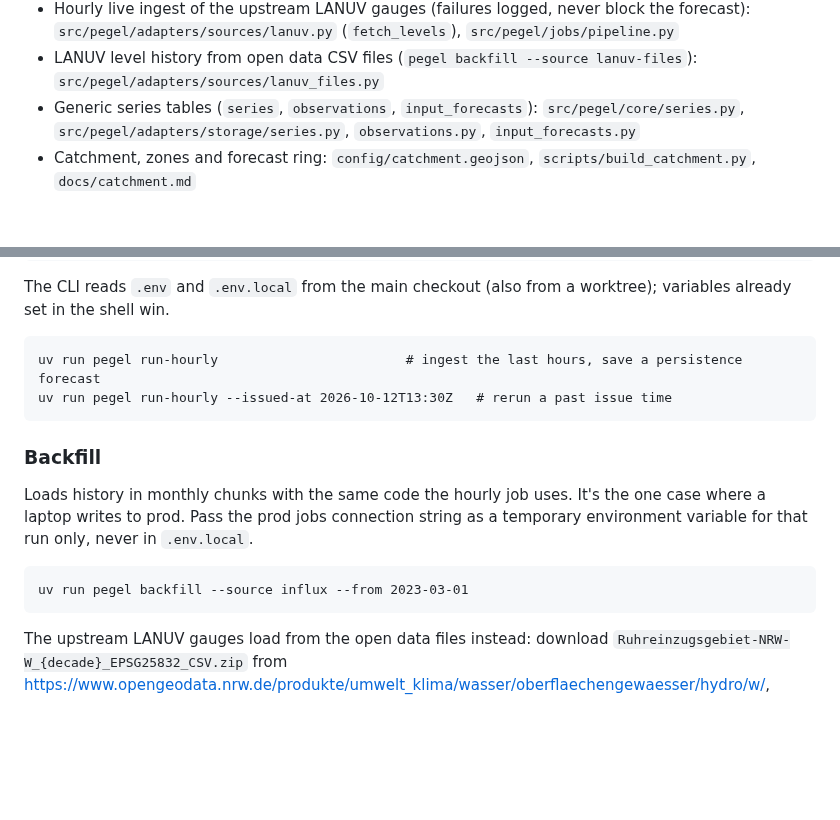
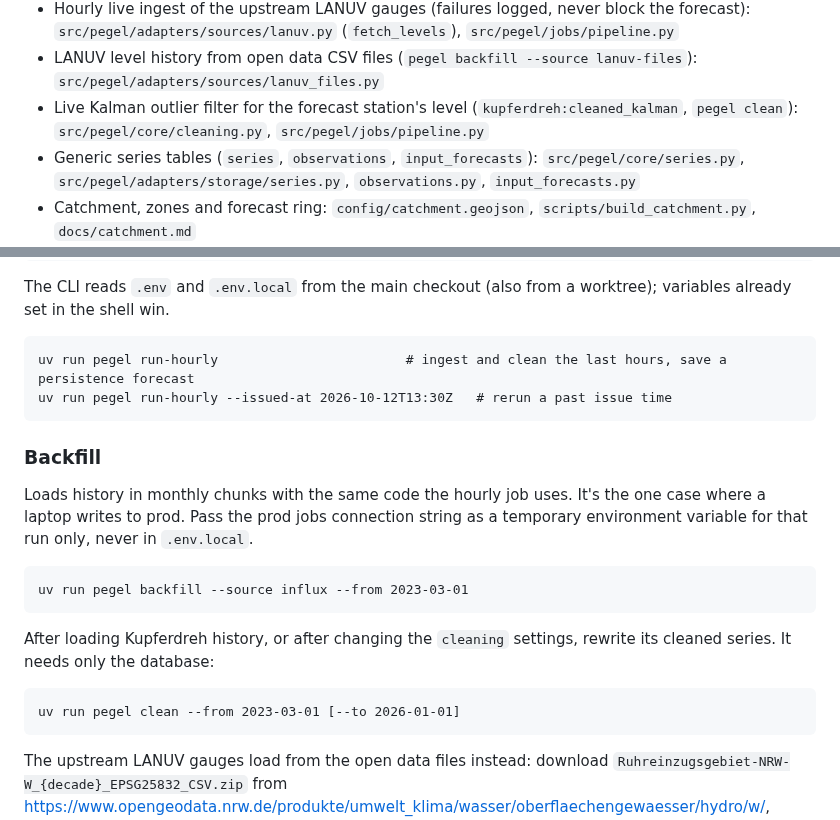
Before and after one commit to arne-be/deilbach-pegel-forecasting, a Markdown page: AGENTS.md, 2 parts joined by grey strips. GitHub-like rendering; blank space fills up the shorter version.

````diff
--- a/AGENTS.md
+++ b/AGENTS.md
@@ -21,6 +21,7 @@ Everything else in this file is the agreed plan. Folders and commands become rea
 - ICON-D2 rain forecast from Open-Meteo, hourly step and `backfill-forecast`: `src/pegel/adapters/sources/open_meteo.py`, `src/pegel/core/rain_forecast.py`, `src/pegel/jobs/rain_forecast.py`
 - Hourly live ingest of the upstream LANUV gauges (failures logged, never block the forecast): `src/pegel/adapters/sources/lanuv.py` (`fetch_levels`), `src/pegel/jobs/pipeline.py`
 - LANUV level history from open data CSV files (`pegel backfill --source lanuv-files`): `src/pegel/adapters/sources/lanuv_files.py`
+- Live Kalman outlier filter for the forecast station's level (`kupferdreh:cleaned_kalman`, `pegel clean`): `src/pegel/core/cleaning.py`, `src/pegel/jobs/pipeline.py`
 - Generic series tables (`series`, `observations`, `input_forecasts`): `src/pegel/core/series.py`, `src/pegel/adapters/storage/series.py`, `observations.py`, `input_forecasts.py`
 - Catchment, zones and forecast ring: `config/catchment.geojson`, `scripts/build_catchment.py`, `docs/catchment.md`
 - Rain config (`rain` in `config/pegel.json`, `config/radolan_cells.json`, `config/icon_d2_points.json`) and extra hourly steps: `src/pegel/config.py`, `src/pegel/jobs/pipeline.py`
@@ -132,7 +133,7 @@ docker build --platform linux/arm64 --target jobs .   # the Lambda jobs image
 The CLI reads `.env` and `.env.local` from the main checkout (also from a worktree); variables already set in the shell win.
 
 ```
-uv run pegel run-hourly                        # ingest the last hours, save a persistence forecast
+uv run pegel run-hourly                        # ingest and clean the last hours, save a persistence forecast
 uv run pegel run-hourly --issued-at 2026-10-12T13:30Z   # rerun a past issue time
 ```
 
@@ -142,6 +143,11 @@ Loads history in monthly chunks with the same code the hourly job uses. It's the
 
 ```
 uv run pegel backfill --source influx --from 2023-03-01
+```
+
+After loading Kupferdreh history, or after changing the `cleaning` settings, rewrite its cleaned series. It needs only the database:
+```
+uv run pegel clean --from 2023-03-01 [--to 2026-01-01]
 ```
 
 The upstream LANUV gauges load from the open data files instead: download `Ruhreinzugsgebiet-NRW-W_{decade}_EPSG25832_CSV.zip` from https://www.opengeodata.nrw.de/produkte/umwelt_klima/wasser/oberflaechengewaesser/hydro/w/, extract the `*_Wasserstand_cm.csv` files of our stations into a folder outside the repo, and pass it with `--path`. Without `--station` it loads all LANUV stations. From 2000 the data is regular (15 minutes or finer); before that Langenberg is sparse.
````
Also changed, not shown: docs/architecture.md (+5 -1 lines).
